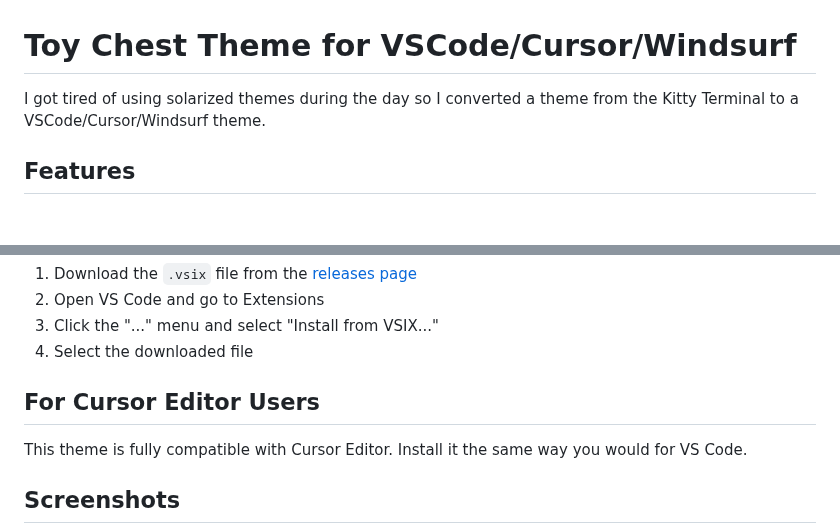
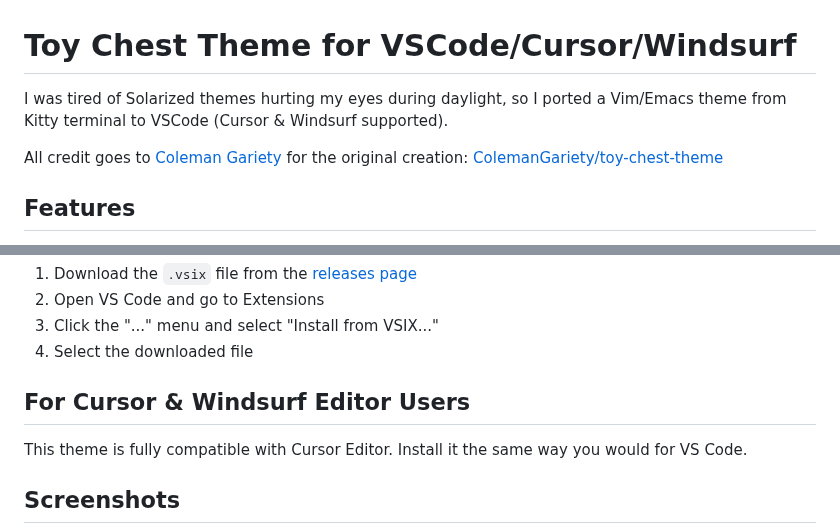
Before and after one commit to fakebizprez/toy-chest-theme, a Markdown page: README.md, 2 parts joined by grey strips. Drawn GitHub-style; blank space fills up the shorter version.

```diff
--- a/README.md
+++ b/README.md
@@ -1,6 +1,8 @@
 # Toy Chest Theme for VSCode/Cursor/Windsurf
 
-I got tired of using solarized themes during the day so I converted a theme from the Kitty Terminal to a VSCode/Cursor/Windsurf theme.
+I was tired of Solarized themes hurting my eyes during daylight, so I ported a Vim/Emacs theme from Kitty terminal to VSCode (Cursor &  Windsurf supported).
+
+All credit goes to <a href="https://github.com/ColemanGariety">Coleman Gariety</a> for the original creation: <a href="https://github.com/ColemanGariety/toy-chest-theme">ColemanGariety/toy-chest-theme</a>
 
 ## Features
 
@@ -39,7 +41,7 @@ If you prefer to install the extension manually:
 3. Click the "..." menu and select "Install from VSIX..."
 4. Select the downloaded file
 
-## For Cursor Editor Users
+## For Cursor & Windsurf Editor Users
 
 This theme is fully compatible with Cursor Editor. Install it the same way you would for VS Code.
 
```
